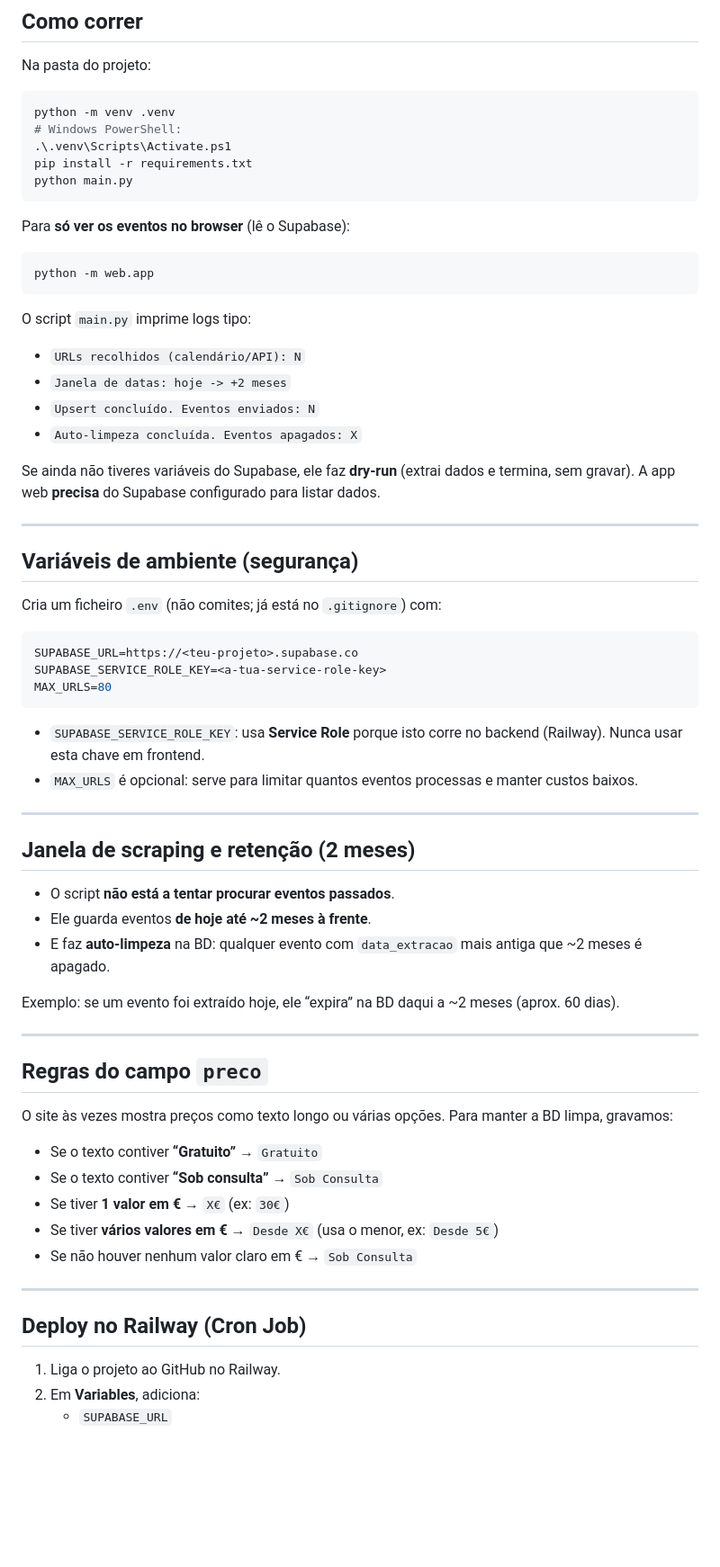
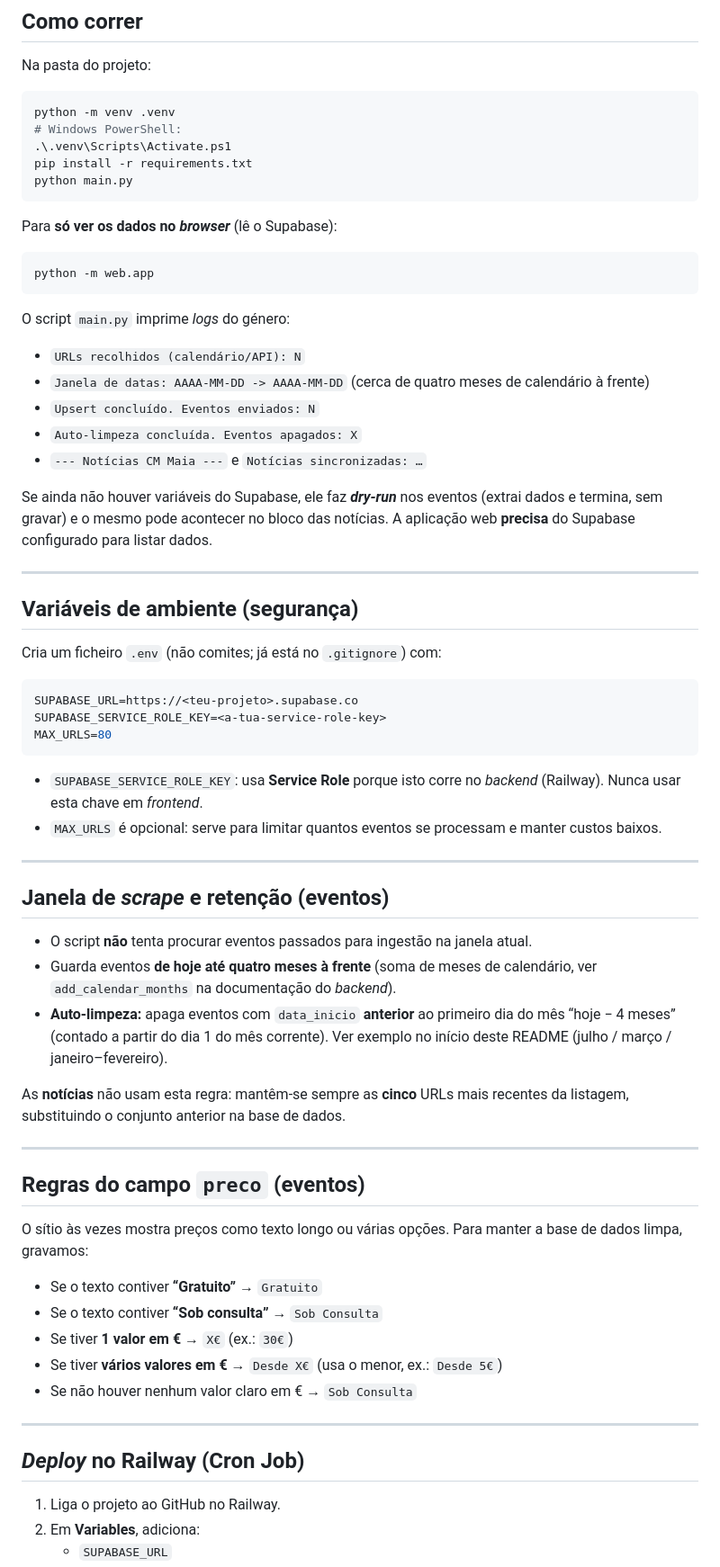
Before and after one commit to Robim5/WebbyMaia, a Markdown page: README.md, the part around one of its changes. Shown at 90% size. GitHub-like rendering; blank space fills up the shorter version.

````diff
--- a/README.md
+++ b/README.md
@@ -86,20 +92,21 @@ pip install -r requirements.txt
 python main.py
 ```
 
-Para **só ver os eventos no browser** (lê o Supabase):
+Para **só ver os dados no *browser*** (lê o Supabase):
 
 ```bash
 python -m web.app
 ```
 
-O script `main.py` imprime logs tipo:
+O script `main.py` imprime *logs* do género:
 
 - `URLs recolhidos (calendário/API): N`
-- `Janela de datas: hoje -> +2 meses`
+- `Janela de datas: AAAA-MM-DD -> AAAA-MM-DD` (cerca de quatro meses de calendário à frente)
 - `Upsert concluído. Eventos enviados: N`
 - `Auto-limpeza concluída. Eventos apagados: X`
+- `--- Notícias CM Maia ---` e `Notícias sincronizadas: …`
 
-Se ainda não tiveres variáveis do Supabase, ele faz **dry-run** (extrai dados e termina, sem gravar). A app web **precisa** do Supabase configurado para listar dados.
+Se ainda não houver variáveis do Supabase, ele faz ***dry-run*** nos eventos (extrai dados e termina, sem gravar) e o mesmo pode acontecer no bloco das notícias. A aplicação web **precisa** do Supabase configurado para listar dados.
 
 ---
 
@@ -113,34 +120,34 @@ SUPABASE_SERVICE_ROLE_KEY=<a-tua-service-role-key>
 MAX_URLS=80
 ```
 
-- `SUPABASE_SERVICE_ROLE_KEY`: usa **Service Role** porque isto corre no backend (Railway). Nunca usar esta chave em frontend.
-- `MAX_URLS` é opcional: serve para limitar quantos eventos processas e manter custos baixos.
+- `SUPABASE_SERVICE_ROLE_KEY`: usa **Service Role** porque isto corre no *backend* (Railway). Nunca usar esta chave em *frontend*.
+- `MAX_URLS` é opcional: serve para limitar quantos eventos se processam e manter custos baixos.
 
 ---
 
-## Janela de scraping e retenção (2 meses)
+## Janela de *scrape* e retenção (eventos)
 
-- O script **não está a tentar procurar eventos passados**.
-- Ele guarda eventos **de hoje até ~2 meses à frente**.
-- E faz **auto-limpeza** na BD: qualquer evento com `data_extracao` mais antiga que ~2 meses é apagado.
+- O script **não** tenta procurar eventos passados para ingestão na janela atual.
+- Guarda eventos **de hoje até quatro meses à frente** (soma de meses de calendário, ver `add_calendar_months` na documentação do *backend*).
+- **Auto-limpeza:** apaga eventos com `data_inicio` **anterior** ao primeiro dia do mês “hoje − 4 meses” (contado a partir do dia 1 do mês corrente). Ver exemplo no início deste README (julho / março / janeiro–fevereiro).
 
-Exemplo: se um evento foi extraído hoje, ele “expira” na BD daqui a ~2 meses (aprox. 60 dias).
+As **notícias** não usam esta regra: mantêm-se sempre as **cinco** URLs mais recentes da listagem, substituindo o conjunto anterior na base de dados.
 
 ---
 
-## Regras do campo `preco`
+## Regras do campo `preco` (eventos)
 
-O site às vezes mostra preços como texto longo ou várias opções. Para manter a BD limpa, gravamos:
+O sítio às vezes mostra preços como texto longo ou várias opções. Para manter a base de dados limpa, gravamos:
 
 - Se o texto contiver **“Gratuito”** → `Gratuito`
 - Se o texto contiver **“Sob consulta”** → `Sob Consulta`
-- Se tiver **1 valor em €** → `X€` (ex: `30€`)
-- Se tiver **vários valores em €** → `Desde X€` (usa o menor, ex: `Desde 5€`)
+- Se tiver **1 valor em €** → `X€` (ex.: `30€`)
+- Se tiver **vários valores em €** → `Desde X€` (usa o menor, ex.: `Desde 5€`)
 - Se não houver nenhum valor claro em € → `Sob Consulta`
 
 ---
 
-## Deploy no Railway (Cron Job)
+## *Deploy* no Railway (Cron Job)
 
 1. Liga o projeto ao GitHub no Railway.
 2. Em **Variables**, adiciona:
````
Also changed, not shown: other parts of README.md (+31 -24 lines), documentation/webbyDoc.md (+81 -49 lines), documentation/webbyWebDoc.md (+42 -27 lines).
